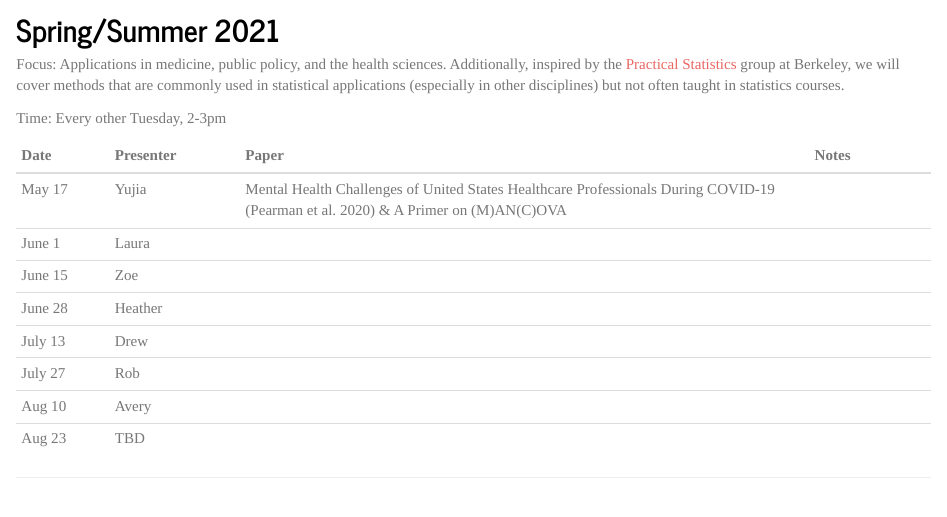
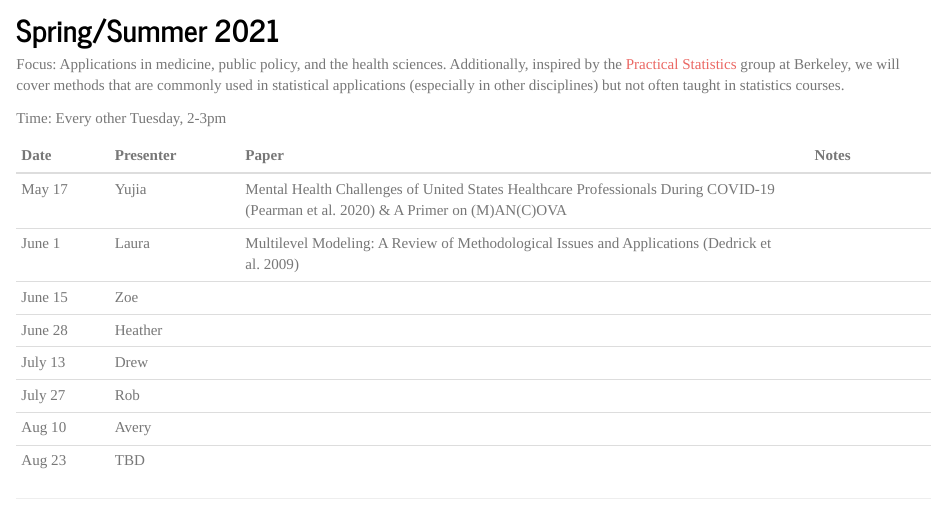
Before and after one commit to yujiap/applied_stats_rg, an R Markdown document (index.Rmd): the page in a window 1100 px wide, from 310 px down. The pictures show the output file index.html that the author committed with the source, opened offline; library style sheets and scripts come from the installed R packages.

Commit message:
update for June 1

```diff
--- a/index.Rmd
+++ b/index.Rmd
@@ -18,8 +18,8 @@ Time: Every other Tuesday, 2-3pm
 
 Date |Presenter | Paper                                   | Notes
 -------|----------|-----------------------------------------|---------
-May 17 | Yujia | Mental Health Challenges of United States Healthcare Professionals During COVID-19 (Pearman et al. 2020) & A Primer on (M)AN(C)OVA
-June 1 | Laura
+May 17 | Yujia | Mental Health Challenges of United States Healthcare Professionals During COVID-19 (Pearman et al. 2020) & A Primer on (M)AN(C)OVA |
+June 1 | Laura | Multilevel Modeling: A Review of Methodological Issues and Applications (Dedrick et al. 2009) |
 June 15 | Zoe
 June 28 | Heather
 July 13 | Drew
```
Also changed, not shown: index.html.
